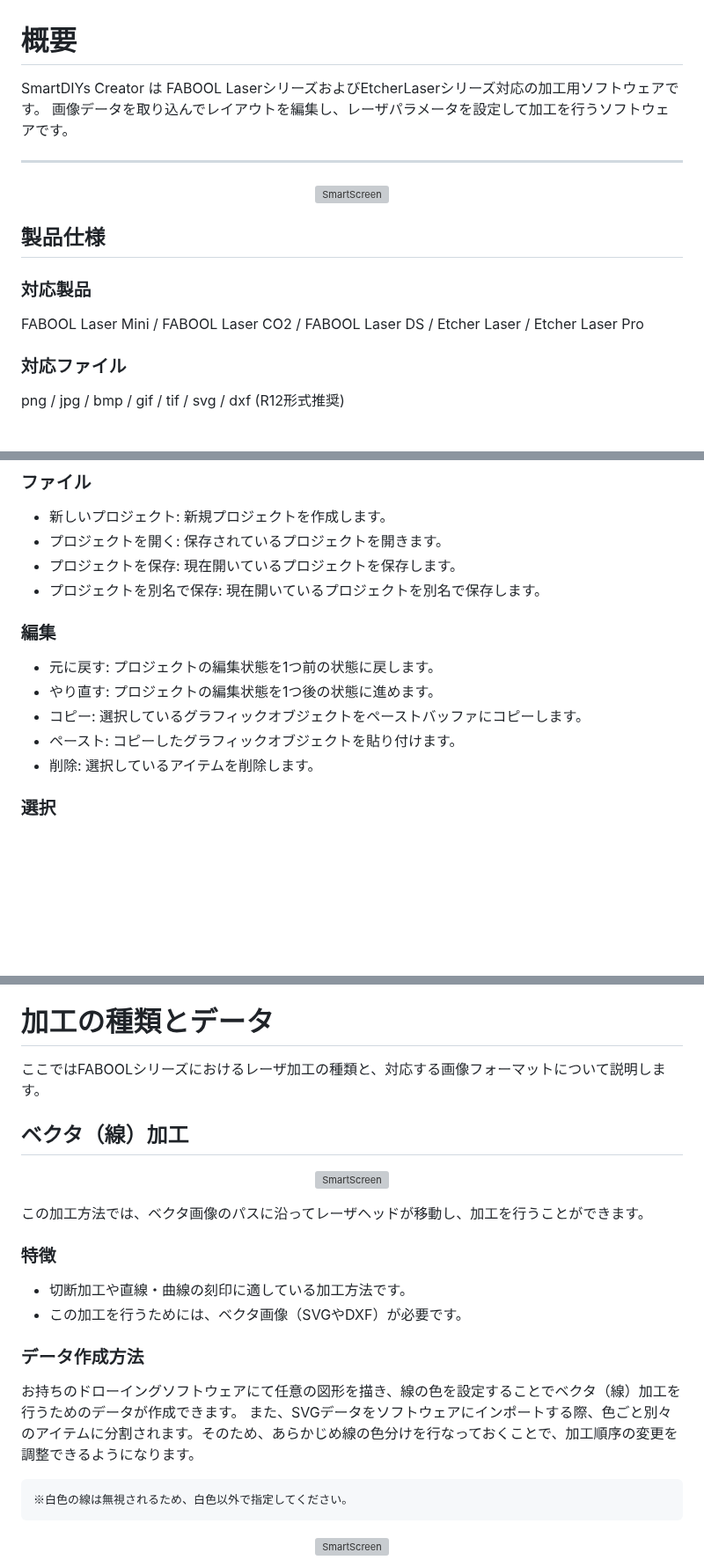
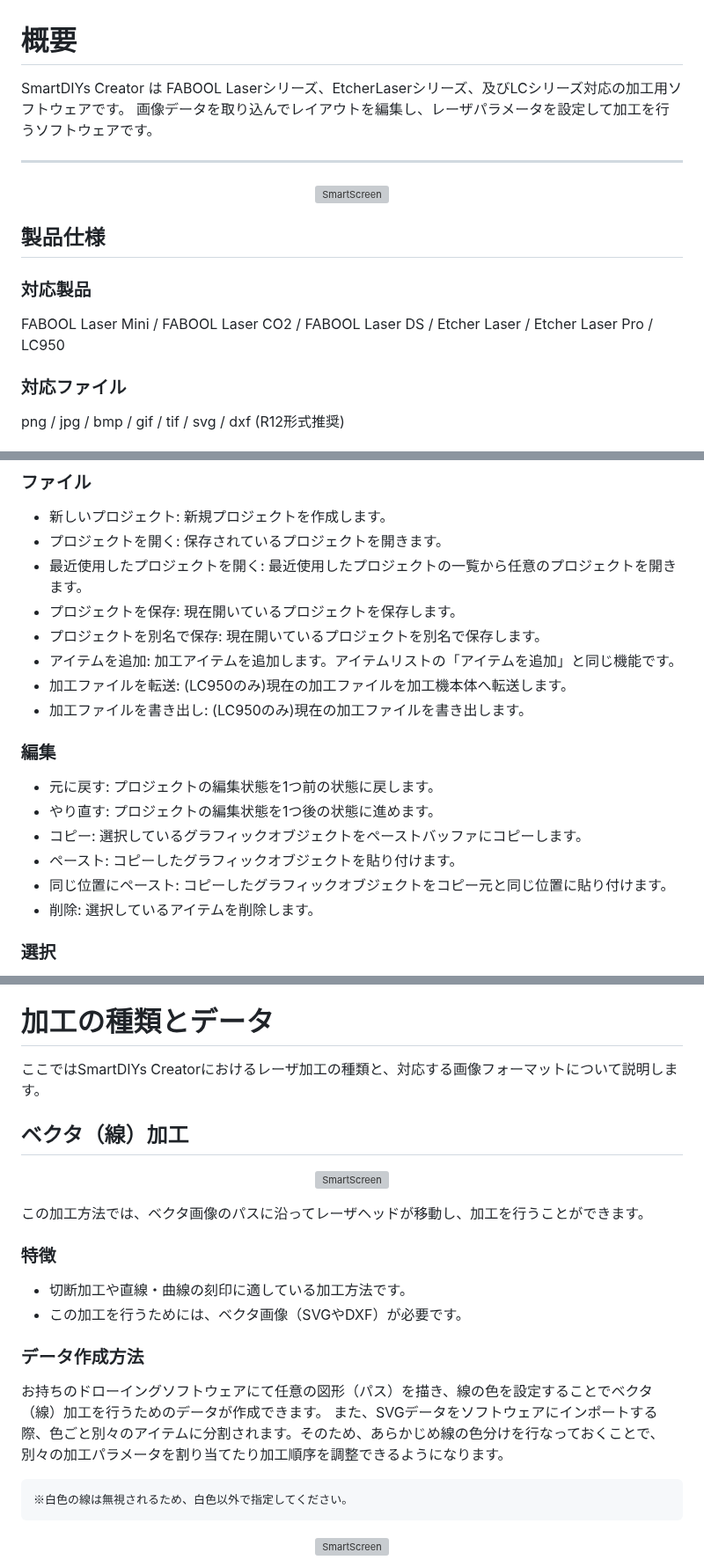
Before and after one commit to smartDIYs/smartdiys_creator_manual, a Markdown page: manual/__merged.md, 3 parts joined by grey strips. Shown at 88% size. GitHub-like rendering; blank space fills up the shorter version; grey boxes are pictures that could not be loaded.

````diff
--- a/manual/__merged.md
+++ b/manual/__merged.md
@@ -1,6 +1,6 @@
 
 # 概要
-SmartDIYs Creator は FABOOL LaserシリーズおよびEtcherLaserシリーズ対応の加工用ソフトウェアです。
+SmartDIYs Creator は FABOOL Laserシリーズ、EtcherLaserシリーズ、及びLCシリーズ対応の加工用ソフトウェアです。
 画像データを取り込んでレイアウトを編集し、レーザパラメータを設定して加工を行うソフトウェアです。
 
 ---
@@ -11,7 +11,7 @@ SmartDIYs Creator は FABOOL LaserシリーズおよびEtcherLaserシリーズ
 
 ## 製品仕様
 ### 対応製品
-FABOOL Laser Mini / FABOOL Laser CO2 / FABOOL Laser DS / Etcher Laser / Etcher Laser Pro
+FABOOL Laser Mini / FABOOL Laser CO2 / FABOOL Laser DS / Etcher Laser / Etcher Laser Pro / LC950
 
 ### 対応ファイル
 png / jpg / bmp / gif / tif / svg / dxf (R12形式推奨)
@@ -164,14 +169,19 @@ SmartDIYs Creatorは加工中、加工機に対して常に制御情報を送付
 ### ファイル
 - 新しいプロジェクト: 新規プロジェクトを作成します。
 - プロジェクトを開く: 保存されているプロジェクトを開きます。
+- 最近使用したプロジェクトを開く: 最近使用したプロジェクトの一覧から任意のプロジェクトを開きます。
 - プロジェクトを保存: 現在開いているプロジェクトを保存します。
 - プロジェクトを別名で保存: 現在開いているプロジェクトを別名で保存します。
+- アイテムを追加: 加工アイテムを追加します。アイテムリストの「アイテムを追加」と同じ機能です。
+- 加工ファイルを転送: (LC950のみ)現在の加工ファイルを加工機本体へ転送します。
+- 加工ファイルを書き出し: (LC950のみ)現在の加工ファイルを書き出します。
 
 ### 編集
 - 元に戻す: プロジェクトの編集状態を1つ前の状態に戻します。
 - やり直す: プロジェクトの編集状態を1つ後の状態に進めます。
 - コピー: 選択しているグラフィックオブジェクトをペーストバッファにコピーします。
 - ペースト: コピーしたグラフィックオブジェクトを貼り付けます。
+- 同じ位置にペースト: コピーしたグラフィックオブジェクトをコピー元と同じ位置に貼り付けます。
 - 削除: 選択しているアイテムを削除します。
 
 ### 選択
@@ -294,7 +305,7 @@ SmartDIYs Creatorは加工中、加工機に対して常に制御情報を送付
 <div style="page-break-before:always"></div>
 
 # 加工の種類とデータ
-ここではFABOOLシリーズにおけるレーザ加工の種類と、対応する画像フォーマットについて説明します。
+ここではSmartDIYs Creatorにおけるレーザ加工の種類と、対応する画像フォーマットについて説明します。
 
 ## ベクタ（線）加工
 
@@ -309,8 +320,8 @@ SmartDIYs Creatorは加工中、加工機に対して常に制御情報を送付
 - この加工を行うためには、ベクタ画像（SVGやDXF）が必要です。
 
 ### データ作成方法
-お持ちのドローイングソフトウェアにて任意の図形を描き、線の色を設定することでベクタ（線）加工を行うためのデータが作成できます。
-また、SVGデータをソフトウェアにインポートする際、色ごと別々のアイテムに分割されます。そのため、あらかじめ線の色分けを行なっておくことで、加工順序の変更を調整できるようになります。
+お持ちのドローイングソフトウェアにて任意の図形（パス）を描き、線の色を設定することでベクタ（線）加工を行うためのデータが作成できます。
+また、SVGデータをソフトウェアにインポートする際、色ごと別々のアイテムに分割されます。そのため、あらかじめ線の色分けを行なっておくことで、別々の加工パラメータを割り当てたり加工順序を調整できるようになります。
 ```
 ※白色の線は無視されるため、白色以外で指定してください。
 ```
````
Also changed, not shown: other parts of manual/__merged.md (+90 -14 lines), manual/parameteritems.md (+7 -8 lines), manual/releasenote.md (+1 -1 lines), manual/images/parameteritems/dialog.png, 2 other files.
